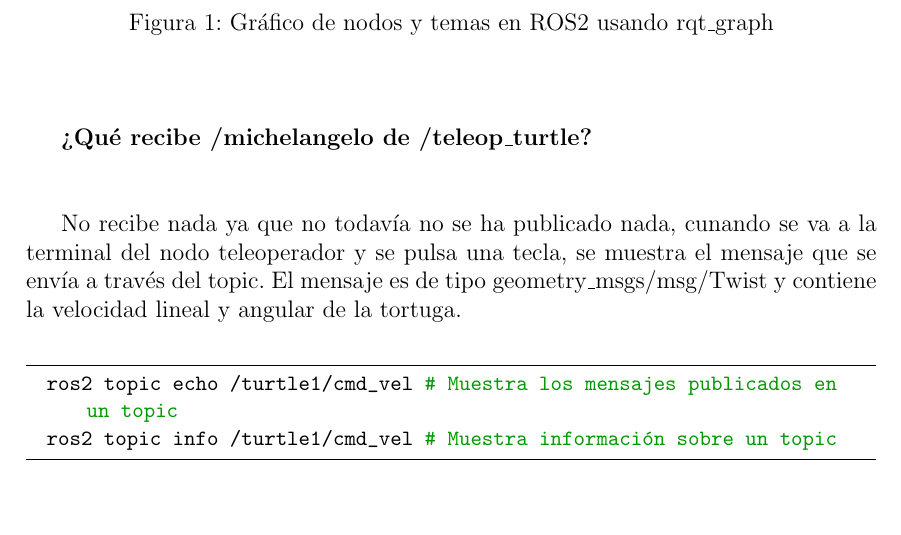
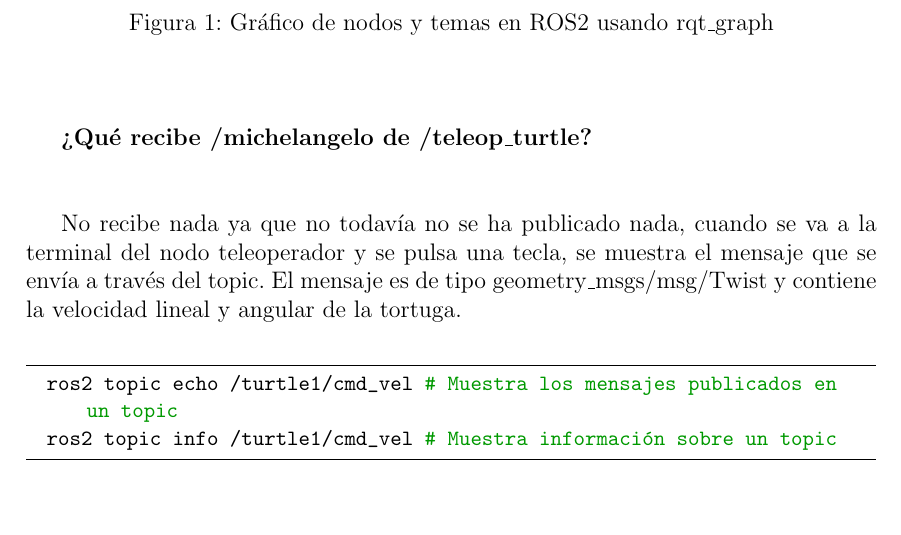
Before and after one commit to Drakit0/turtlebot3-ros2, a LaTeX document (simulation/Informe_1.tex): part of page 3 of 6, cut so that both start at the same text. Compiled offline with pdfLaTeX.

Commit message:
fixed typo

```diff
--- a/simulation/Informe_1.tex
+++ b/simulation/Informe_1.tex
@@ -243,7 +243,7 @@ El tema se llama /turtle1/cmd\_vel, obtenido a través de la herramienta rqt\_gr
 
 \vspace{1cm}
 
-No recibe nada ya que no todavía no se ha publicado nada, cunando se va a la terminal del nodo teleoperador y se pulsa una tecla, se muestra el
+No recibe nada ya que no todavía no se ha publicado nada, cuando se va a la terminal del nodo teleoperador y se pulsa una tecla, se muestra el
 mensaje que se envía a través del topic. El mensaje es de tipo geometry\_msgs/msg/Twist y contiene la velocidad lineal y angular de la tortuga.
 
 \vspace{0.5cm}
```
